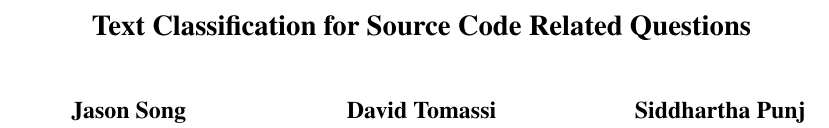
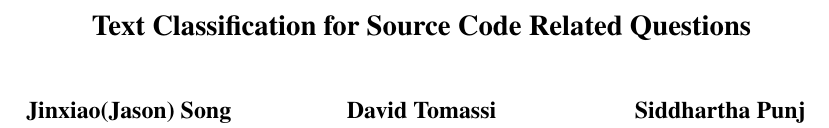
Before and after one commit to dtomassi/Code-Generation-Classification-QA, a LaTeX document (report/main.tex): part of page 1 of 3, cut so that both start at the same text. Compiled offline with pdfLaTeX.

Commit message:
Update main.tex
change my name

```diff
--- a/report/main.tex
+++ b/report/main.tex
@@ -32,7 +32,7 @@
 \title{Text Classification for Source Code Related Questions}
 
 \author{
-  Jason Song \\ \And
+  Jinxiao(Jason) Song \\ \And
   David Tomassi \\ \And
   Siddhartha Punj\\ \AND
   Jailan Sabet\\ \And
```
